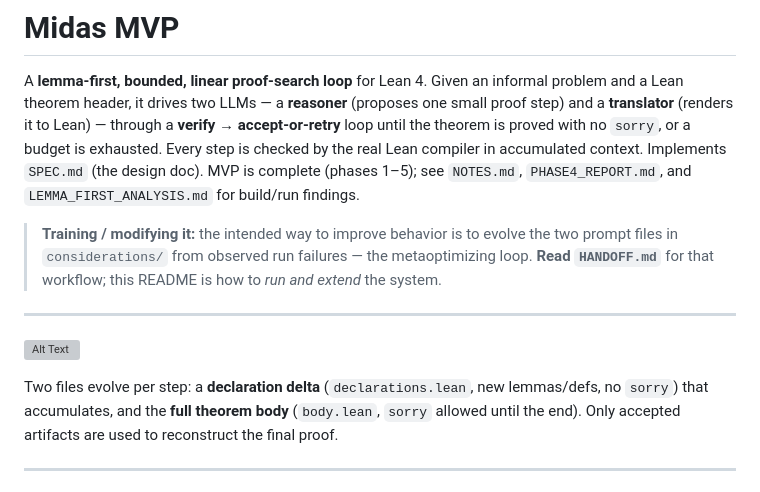
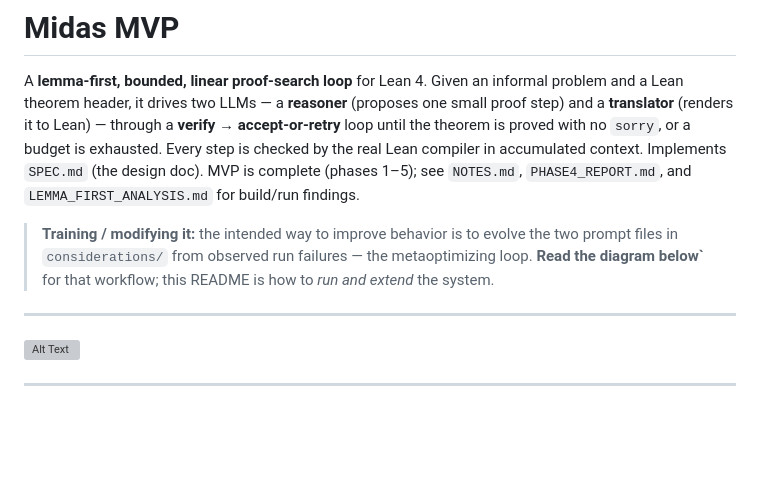
Before and after one commit to soilmilk/midas-mvp-frontend, a Markdown page: README.md, the part around the change. GitHub-like rendering; blank space fills up the shorter version; grey boxes are pictures that could not be loaded.

Commit message:
Fix wording in README.md about training process
Corrected text in README.md for clarity and accuracy.

```diff
--- a/README.md
+++ b/README.md
@@ -8,7 +8,7 @@ in accumulated context. Implements `SPEC.md` (the design doc). MVP is complete (
 `NOTES.md`, `PHASE4_REPORT.md`, and `LEMMA_FIRST_ANALYSIS.md` for build/run findings.
 
 > **Training / modifying it:** the intended way to improve behavior is to evolve the two prompt files
-> in `considerations/` from observed run failures — the metaoptimizing loop. **Read `HANDOFF.md`** for
+> in `considerations/` from observed run failures — the metaoptimizing loop. **Read the diagram below`** for
 > that workflow; this README is how to *run and extend* the system.
 
 ---
@@ -16,9 +16,6 @@ in accumulated context. Implements `SPEC.md` (the design doc). MVP is complete (
 
 ![Alt Text](midas-mvp.png)
 
-Two files evolve per step: a **declaration delta** (`declarations.lean`, new lemmas/defs, no
-`sorry`) that accumulates, and the **full theorem body** (`body.lean`, `sorry` allowed until the
-end). Only accepted artifacts are used to reconstruct the final proof.
 
 ---
 
```
